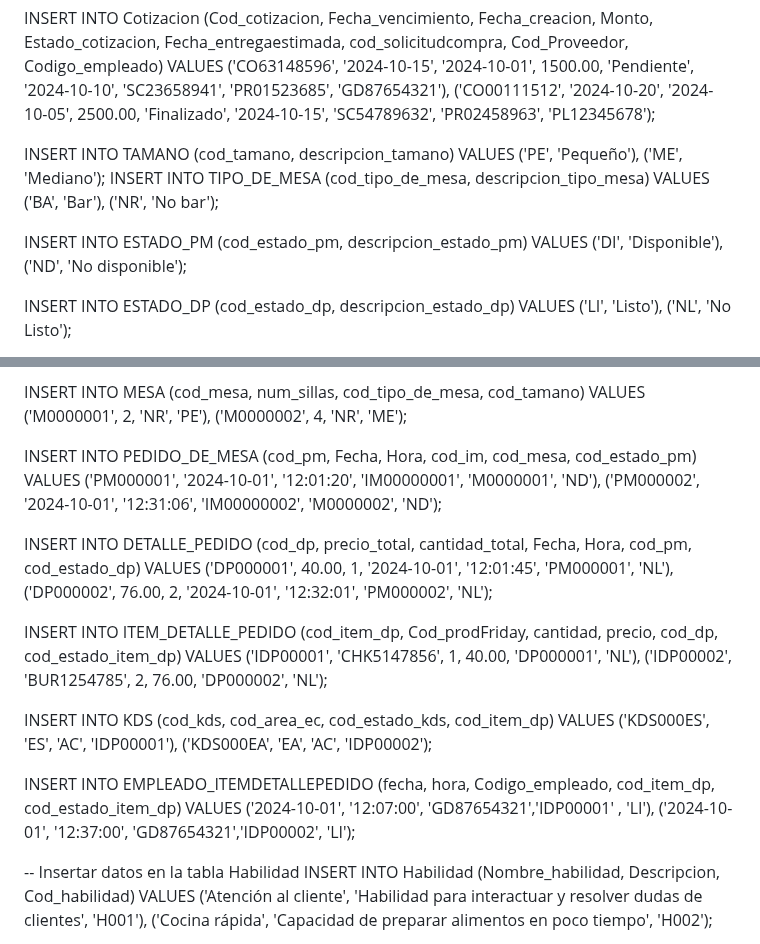
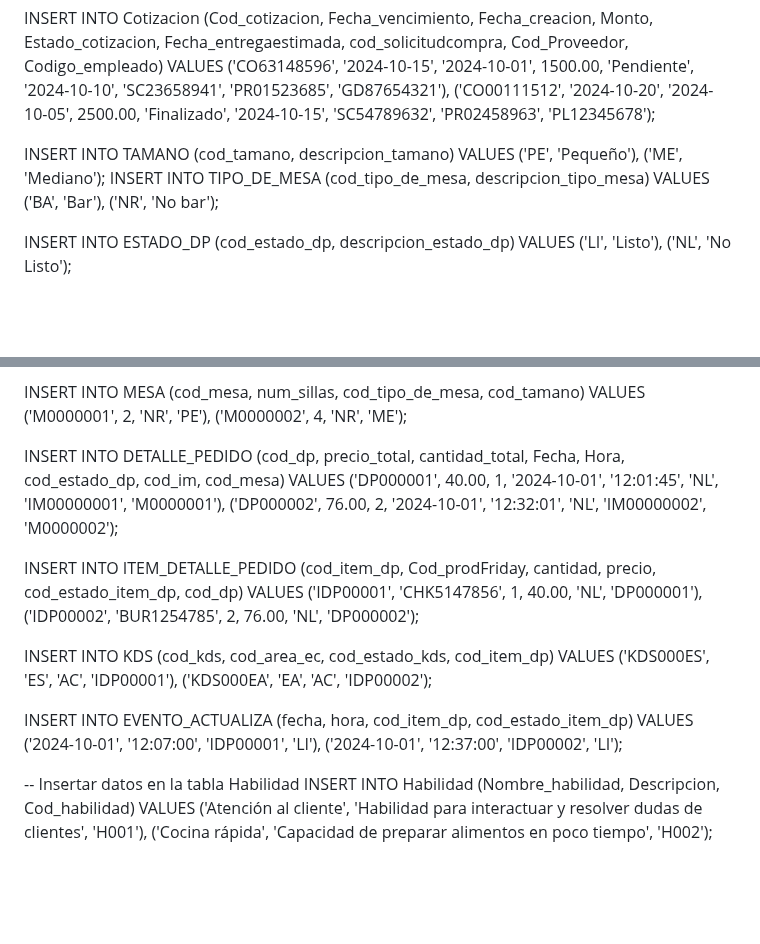
Before and after one commit to fiis-bd242/bd242-grupo2, a Markdown page: 7/Query/Poblamiento.md, 2 parts joined by grey strips. Rendered like a GitHub page; blank space fills up the shorter version.

```diff
--- a/7/Query/Poblamiento.md
+++ b/7/Query/Poblamiento.md
@@ -270,18 +270,12 @@ VALUES
 
 
 
-
-
 INSERT INTO TAMANO (cod_tamano, descripcion_tamano) VALUES
 ('PE', 'Pequeño'),
 ('ME', 'Mediano');
 INSERT INTO TIPO_DE_MESA (cod_tipo_de_mesa, descripcion_tipo_mesa) VALUES
 ('BA', 'Bar'),
 ('NR', 'No bar');
-
-INSERT INTO ESTADO_PM (cod_estado_pm, descripcion_estado_pm) VALUES
-('DI', 'Disponible'),
-('ND', 'No disponible');
 
 INSERT INTO ESTADO_DP (cod_estado_dp, descripcion_estado_dp) VALUES
 ('LI', 'Listo'),
@@ -311,25 +305,36 @@ INSERT INTO MESA (cod_mesa, num_sillas, cod_tipo_de_mesa, cod_tamano) VALUES
 ('M0000001', 2, 'NR', 'PE'),
 ('M0000002', 4, 'NR', 'ME');
 
-INSERT INTO PEDIDO_DE_MESA (cod_pm, Fecha, Hora, cod_im, cod_mesa, cod_estado_pm) VALUES
-('PM000001', '2024-10-01', '12:01:20', 'IM00000001', 'M0000001', 'ND'),
-('PM000002', '2024-10-01', '12:31:06', 'IM00000002', 'M0000002', 'ND');
+INSERT INTO DETALLE_PEDIDO (cod_dp, precio_total, cantidad_total, Fecha, Hora, cod_estado_dp,
+									cod_im, cod_mesa) VALUES
+('DP000001', 40.00, 1, '2024-10-01', '12:01:45', 'NL', 'IM00000001', 'M0000001'),
+('DP000002', 76.00, 2, '2024-10-01', '12:32:01', 'NL', 'IM00000002', 'M0000002');
 
-INSERT INTO DETALLE_PEDIDO (cod_dp, precio_total, cantidad_total, Fecha, Hora, cod_pm, cod_estado_dp) VALUES
-('DP000001', 40.00, 1, '2024-10-01', '12:01:45', 'PM000001', 'NL'),
-('DP000002', 76.00, 2, '2024-10-01', '12:32:01', 'PM000002', 'NL');
-
-INSERT INTO ITEM_DETALLE_PEDIDO (cod_item_dp, Cod_prodFriday, cantidad, precio, cod_dp, cod_estado_item_dp) VALUES
-('IDP00001', 'CHK5147856', 1, 40.00, 'DP000001', 'NL'),
-('IDP00002', 'BUR1254785', 2, 76.00, 'DP000002', 'NL');
+INSERT INTO ITEM_DETALLE_PEDIDO (cod_item_dp, Cod_prodFriday, cantidad, precio, cod_estado_item_dp, cod_dp) VALUES
+('IDP00001', 'CHK5147856', 1, 40.00, 'NL', 'DP000001'),
+('IDP00002', 'BUR1254785', 2, 76.00, 'NL', 'DP000002');
 
 INSERT INTO KDS (cod_kds, cod_area_ec, cod_estado_kds, cod_item_dp) VALUES
 ('KDS000ES', 'ES', 'AC', 'IDP00001'),
 ('KDS000EA', 'EA', 'AC', 'IDP00002');
 
-INSERT INTO EMPLEADO_ITEMDETALLEPEDIDO (fecha, hora, Codigo_empleado, cod_item_dp, cod_estado_item_dp) VALUES
-('2024-10-01', '12:07:00', 'GD87654321','IDP00001' , 'LI'),
-('2024-10-01', '12:37:00', 'GD87654321','IDP00002', 'LI');
+
+INSERT INTO EVENTO_ACTUALIZA (fecha, hora, cod_item_dp, cod_estado_item_dp) VALUES
+('2024-10-01', '12:07:00', 'IDP00001', 'LI'),
+('2024-10-01', '12:37:00', 'IDP00002', 'LI');
+
+
+
+
+
+
+
+
+
+
+
+
+
 
 
 
```
Also changed, not shown: 7/Query/Creacion.md (+101 -32 lines).
